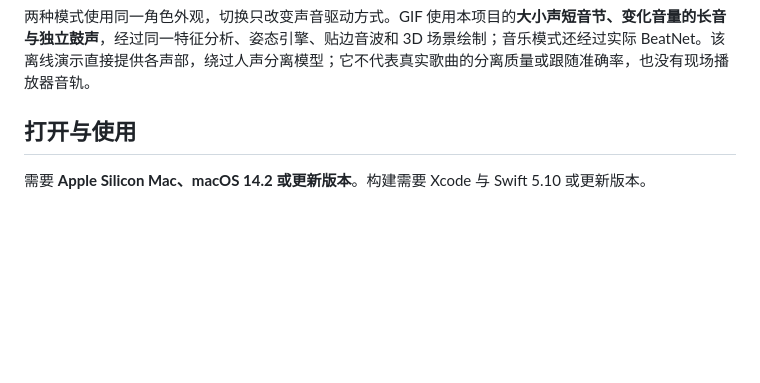
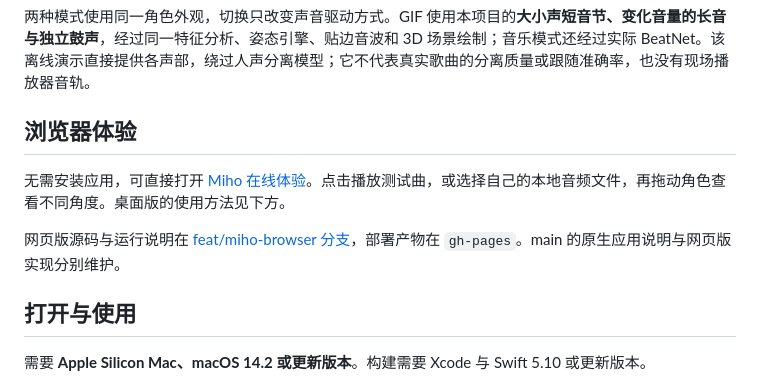
Before and after one commit to YujieHeMarioho/Miho, a Markdown page: README.md, the part around the change. Drawn GitHub-style; blank space fills up the shorter version.

Commit message:
docs: add live browser demo and source entry to main README

```diff
--- a/README.md
+++ b/README.md
@@ -27,6 +27,12 @@ v0.10.0 提供**歌手模式／音乐模式**，声音驱动多轴律动，柔
 | 分离后的人声力度、起音与可靠音高驱动多轴姿态；柔光使用人声频谱。 | 鼓声、低频与 BeatNet 节拍驱动律动；柔光使用混合系统声音频谱。 |
 
 两种模式使用同一角色外观，切换只改变声音驱动方式。GIF 使用本项目的**大小声短音节、变化音量的长音与独立鼓声**，经过同一特征分析、姿态引擎、贴边音波和 3D 场景绘制；音乐模式还经过实际 BeatNet。该离线演示直接提供各声部，绕过人声分离模型；它不代表真实歌曲的分离质量或跟随准确率，也没有现场播放器音轨。
+
+## 浏览器体验
+
+无需安装应用，可直接打开 [Miho 在线体验](https://yujiehemarioho.github.io/Miho/)。点击播放测试曲，或选择自己的本地音频文件，再拖动角色查看不同角度。桌面版的使用方法见下方。
+
+网页版源码与运行说明在 [feat/miho-browser 分支](https://github.com/YujieHeMarioho/Miho/tree/feat/miho-browser/web)，部署产物在 `gh-pages`。main 的原生应用说明与网页版实现分别维护。
 
 ## 打开与使用
 
```
